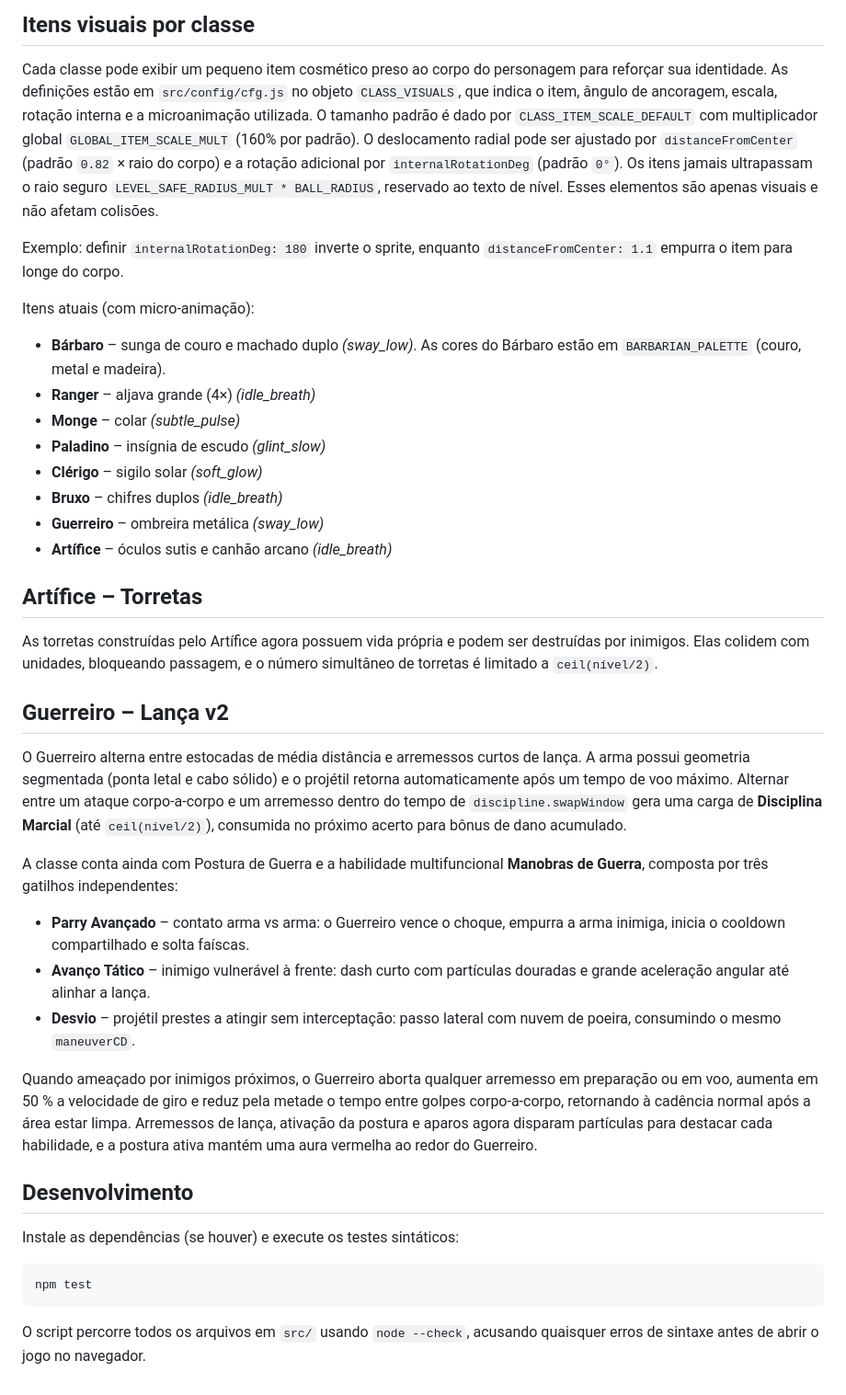
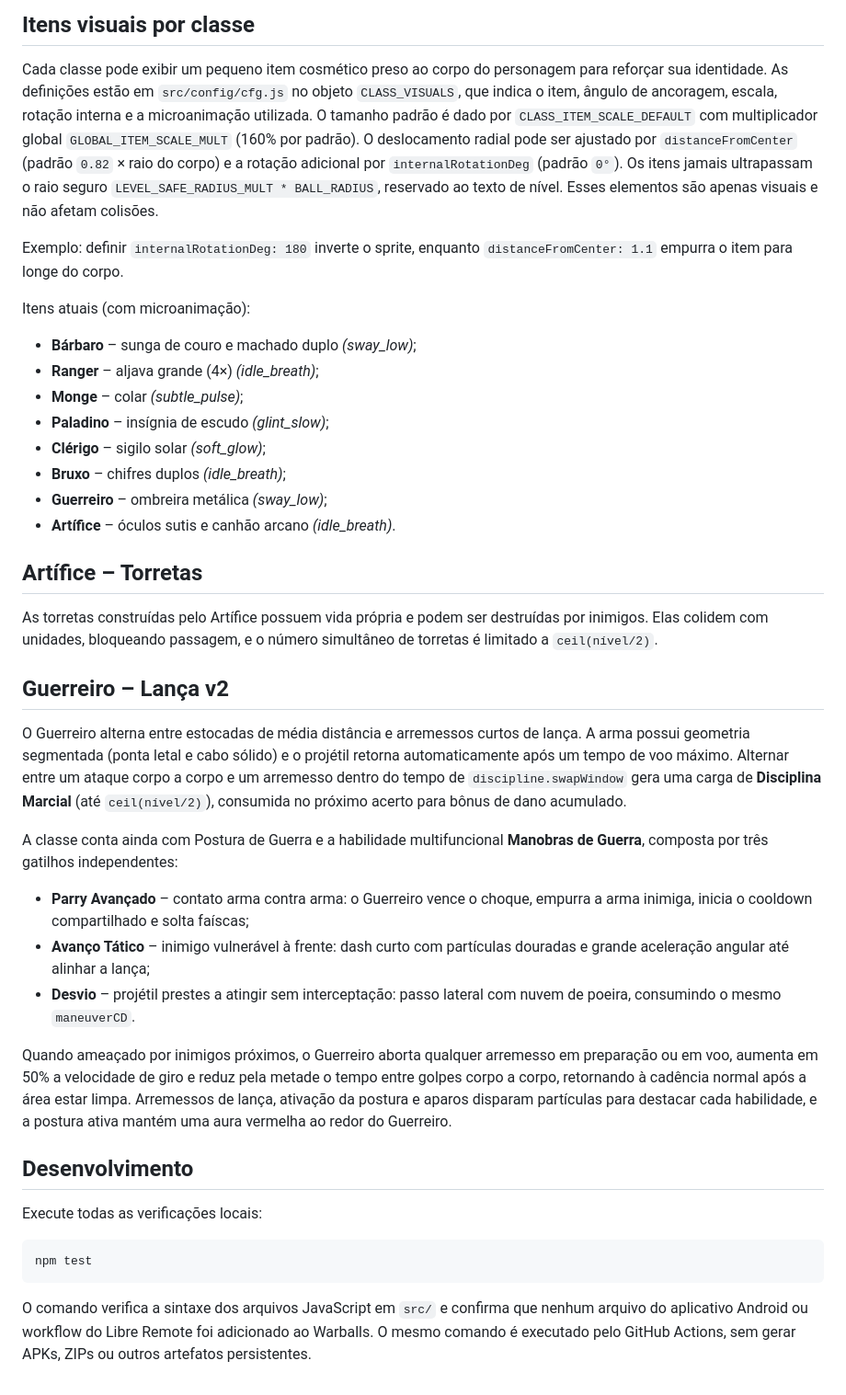
Before and after one commit to grupogptespecial-eng/Warballs, a Markdown page: README.md, the part around one of its changes. Shown at 92% size. GitHub-like rendering.

Commit message:
docs: define Warballs identity and repository scope

````diff
--- a/README.md
+++ b/README.md
@@ -68,8 +77,8 @@ tempo extra é definido por classe em `src/config/cfg.js` através do campo
 
 Cada classe pode exibir um pequeno item cosmético preso ao corpo do personagem
 para reforçar sua identidade. As definições estão em `src/config/cfg.js` no
-objeto `CLASS_VISUALS`, que indica o item, ângulo de ancoragem, escala,
-rotação interna e a microanimação utilizada. O tamanho padrão é dado por
+objeto `CLASS_VISUALS`, que indica o item, ângulo de ancoragem, escala, rotação
+interna e a microanimação utilizada. O tamanho padrão é dado por
 `CLASS_ITEM_SCALE_DEFAULT` com multiplicador global `GLOBAL_ITEM_SCALE_MULT`
 (160% por padrão). O deslocamento radial pode ser ajustado por
 `distanceFromCenter` (padrão `0.82` × raio do corpo) e a rotação adicional por
@@ -80,20 +89,20 @@ elementos são apenas visuais e não afetam colisões.
 Exemplo: definir `internalRotationDeg: 180` inverte o sprite, enquanto
 `distanceFromCenter: 1.1` empurra o item para longe do corpo.
 
-Itens atuais (com micro‑animação):
+Itens atuais (com microanimação):
 
-- **Bárbaro** – sunga de couro e machado duplo *(sway_low)*. As cores do Bárbaro estão em `BARBARIAN_PALETTE` (couro, metal e madeira).
-- **Ranger** – aljava grande (4×) *(idle_breath)*
-- **Monge** – colar *(subtle_pulse)*
-- **Paladino** – insígnia de escudo *(glint_slow)*
-- **Clérigo** – sigilo solar *(soft_glow)*
-- **Bruxo** – chifres duplos *(idle_breath)*
-- **Guerreiro** – ombreira metálica *(sway_low)*
-- **Artífice** – óculos sutis e canhão arcano *(idle_breath)*
+- **Bárbaro** – sunga de couro e machado duplo *(sway_low)*;
+- **Ranger** – aljava grande (4×) *(idle_breath)*;
+- **Monge** – colar *(subtle_pulse)*;
+- **Paladino** – insígnia de escudo *(glint_slow)*;
+- **Clérigo** – sigilo solar *(soft_glow)*;
+- **Bruxo** – chifres duplos *(idle_breath)*;
+- **Guerreiro** – ombreira metálica *(sway_low)*;
+- **Artífice** – óculos sutis e canhão arcano *(idle_breath)*.
 
 ## Artífice – Torretas
 
-As torretas construídas pelo Artífice agora possuem vida própria e podem ser
+As torretas construídas pelo Artífice possuem vida própria e podem ser
 destruídas por inimigos. Elas colidem com unidades, bloqueando passagem, e o
 número simultâneo de torretas é limitado a `ceil(nível/2)`.
 
@@ -102,34 +111,36 @@ número simultâneo de torretas é limitado a `ceil(nível/2)`.
 O Guerreiro alterna entre estocadas de média distância e arremessos curtos de
 lança. A arma possui geometria segmentada (ponta letal e cabo sólido) e o
 projétil retorna automaticamente após um tempo de voo máximo. Alternar entre um
-ataque corpo‑a‑corpo e um arremesso dentro do tempo de `discipline.swapWindow`
+ataque corpo a corpo e um arremesso dentro do tempo de `discipline.swapWindow`
 gera uma carga de **Disciplina Marcial** (até `ceil(nível/2)`), consumida no
 próximo acerto para bônus de dano acumulado.
 
 A classe conta ainda com Postura de Guerra e a habilidade multifuncional
 **Manobras de Guerra**, composta por três gatilhos independentes:
 
-- **Parry Avançado** – contato arma vs arma: o Guerreiro vence o choque,
-  empurra a arma inimiga, inicia o cooldown compartilhado e solta faíscas.
+- **Parry Avançado** – contato arma contra arma: o Guerreiro vence o choque,
+  empurra a arma inimiga, inicia o cooldown compartilhado e solta faíscas;
 - **Avanço Tático** – inimigo vulnerável à frente: dash curto com partículas
-  douradas e grande aceleração angular até alinhar a lança.
+  douradas e grande aceleração angular até alinhar a lança;
 - **Desvio** – projétil prestes a atingir sem interceptação: passo lateral com
   nuvem de poeira, consumindo o mesmo `maneuverCD`.
 
-Quando ameaçado por inimigos próximos,
-o Guerreiro aborta qualquer arremesso em preparação ou em voo, aumenta em 50 %
-a velocidade de giro e reduz pela metade o tempo entre golpes corpo‑a‑corpo,
-retornando à cadência normal após a área estar limpa. Arremessos de lança,
-ativação da postura e aparos agora disparam partículas para destacar cada
-habilidade, e a postura ativa mantém uma aura vermelha ao redor do Guerreiro.
+Quando ameaçado por inimigos próximos, o Guerreiro aborta qualquer arremesso em
+preparação ou em voo, aumenta em 50% a velocidade de giro e reduz pela metade o
+tempo entre golpes corpo a corpo, retornando à cadência normal após a área
+estar limpa. Arremessos de lança, ativação da postura e aparos disparam
+partículas para destacar cada habilidade, e a postura ativa mantém uma aura
+vermelha ao redor do Guerreiro.
 
 ## Desenvolvimento
 
-Instale as dependências (se houver) e execute os testes sintáticos:
+Execute todas as verificações locais:
 
 ```bash
 npm test
 ```
 
-O script percorre todos os arquivos em `src/` usando `node --check`, acusando
-quaisquer erros de sintaxe antes de abrir o jogo no navegador.
+O comando verifica a sintaxe dos arquivos JavaScript em `src/` e confirma que
+nenhum arquivo do aplicativo Android ou workflow do Libre Remote foi adicionado
+ao Warballs. O mesmo comando é executado pelo GitHub Actions, sem gerar APKs,
+ZIPs ou outros artefatos persistentes.
````
Also changed, not shown: other parts of README.md (+24 -15 lines).
